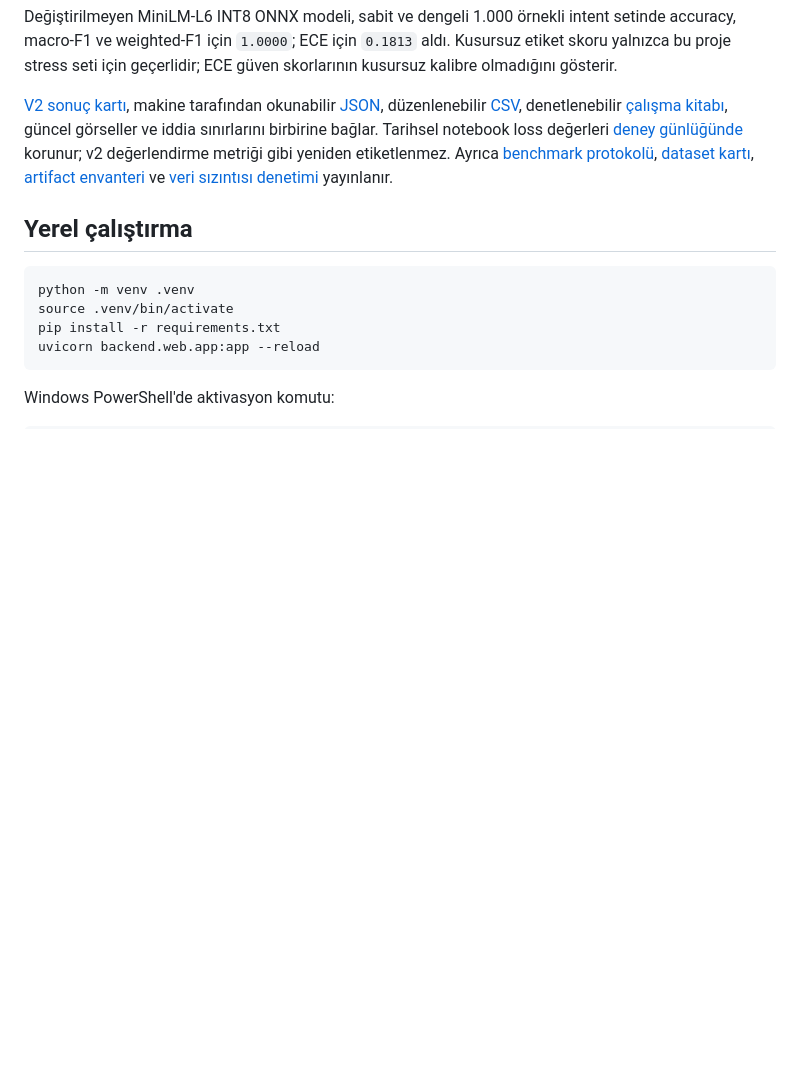
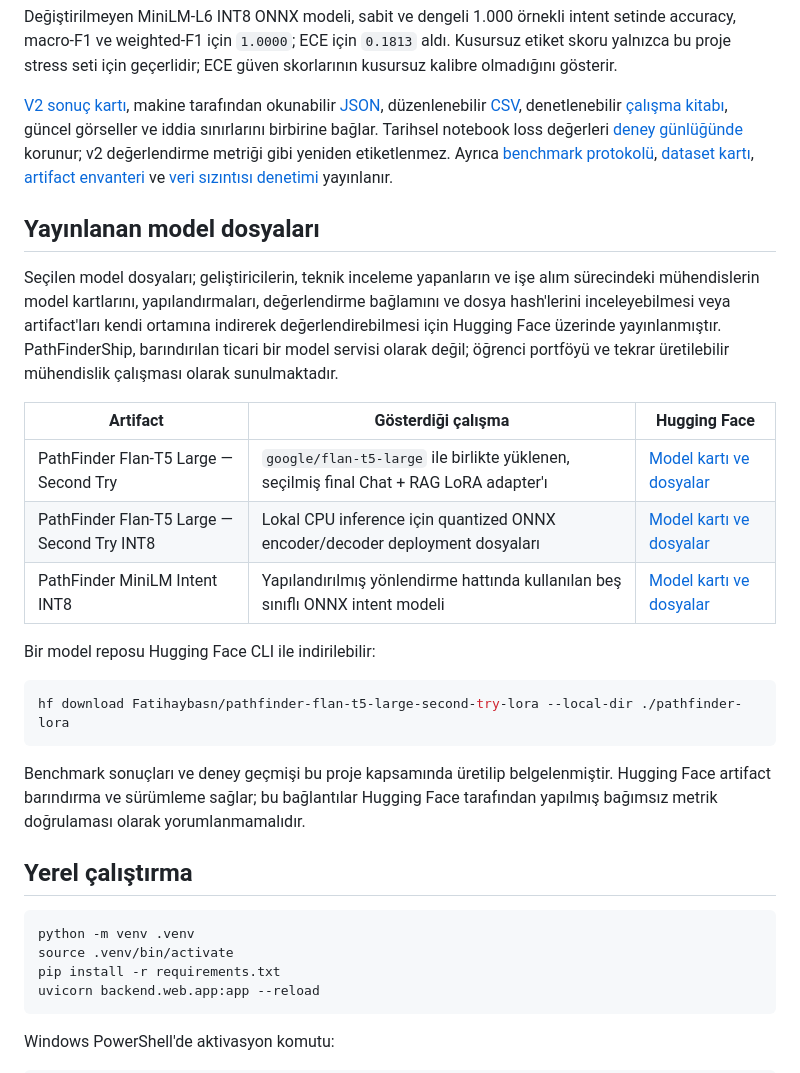
Before and after one commit to fatihaybsn/PathFinder-Ship, a Markdown page: README_TR.md, the part around the change. Rendered like a GitHub page; blank space fills up the shorter version.

Commit message:
docs: link published Hugging Face models

````diff
--- a/README_TR.md
+++ b/README_TR.md
@@ -69,6 +69,24 @@ Değiştirilmeyen MiniLM-L6 INT8 ONNX modeli, sabit ve dengeli 1.000 örnekli in
 
 [V2 sonuç kartı](docs/model-development/results/retraining-v2/RESULT_CARD.md), makine tarafından okunabilir [JSON](docs/model-development/results/retraining-v2/metrics/flan_retraining_results.json), düzenlenebilir [CSV](docs/model-development/results/retraining-v2/metrics/flan_retraining_results.csv), denetlenebilir [çalışma kitabı](docs/model-development/results/retraining-v2/metrics/flan_retraining_results.xlsx), güncel görseller ve iddia sınırlarını birbirine bağlar. Tarihsel notebook loss değerleri [deney günlüğünde](docs/model-development/EXPERIMENTS.md) korunur; v2 değerlendirme metriği gibi yeniden etiketlenmez. Ayrıca [benchmark protokolü](BENCHMARK_PLAN.md), [dataset kartı](docs/model-development/DATASET_CARD.md), [artifact envanteri](docs/model-development/evidence/ARTIFACT_INVENTORY.md) ve [veri sızıntısı denetimi](docs/model-development/evidence/TRAINING_DATA_AUDIT.md) yayınlanır.
 
+## Yayınlanan model dosyaları
+
+Seçilen model dosyaları; geliştiricilerin, teknik inceleme yapanların ve işe alım sürecindeki mühendislerin model kartlarını, yapılandırmaları, değerlendirme bağlamını ve dosya hash'lerini inceleyebilmesi veya artifact'ları kendi ortamına indirerek değerlendirebilmesi için Hugging Face üzerinde yayınlanmıştır. PathFinderShip, barındırılan ticari bir model servisi olarak değil; öğrenci portföyü ve tekrar üretilebilir mühendislik çalışması olarak sunulmaktadır.
+
+| Artifact | Gösterdiği çalışma | Hugging Face |
+|---|---|---|
+| PathFinder Flan-T5 Large — Second Try | `google/flan-t5-large` ile birlikte yüklenen, seçilmiş final Chat + RAG LoRA adapter'ı | [Model kartı ve dosyalar](https://huggingface.co/Fatihaybasn/pathfinder-flan-t5-large-second-try-lora) |
+| PathFinder Flan-T5 Large — Second Try INT8 | Lokal CPU inference için quantized ONNX encoder/decoder deployment dosyaları | [Model kartı ve dosyalar](https://huggingface.co/Fatihaybasn/pathfinder-flan-t5-large-second-try-onnx-int8) |
+| PathFinder MiniLM Intent INT8 | Yapılandırılmış yönlendirme hattında kullanılan beş sınıflı ONNX intent modeli | [Model kartı ve dosyalar](https://huggingface.co/Fatihaybasn/pathfinder-minilm-intent-onnx-int8) |
+
+Bir model reposu Hugging Face CLI ile indirilebilir:
+
+```bash
+hf download Fatihaybasn/pathfinder-flan-t5-large-second-try-lora --local-dir ./pathfinder-lora
+```
+
+Benchmark sonuçları ve deney geçmişi bu proje kapsamında üretilip belgelenmiştir. Hugging Face artifact barındırma ve sürümleme sağlar; bu bağlantılar Hugging Face tarafından yapılmış bağımsız metrik doğrulaması olarak yorumlanmamalıdır.
+
 ## Yerel çalıştırma
 
 ```bash
````
Also changed, not shown: README.md (+18 -0 lines).
